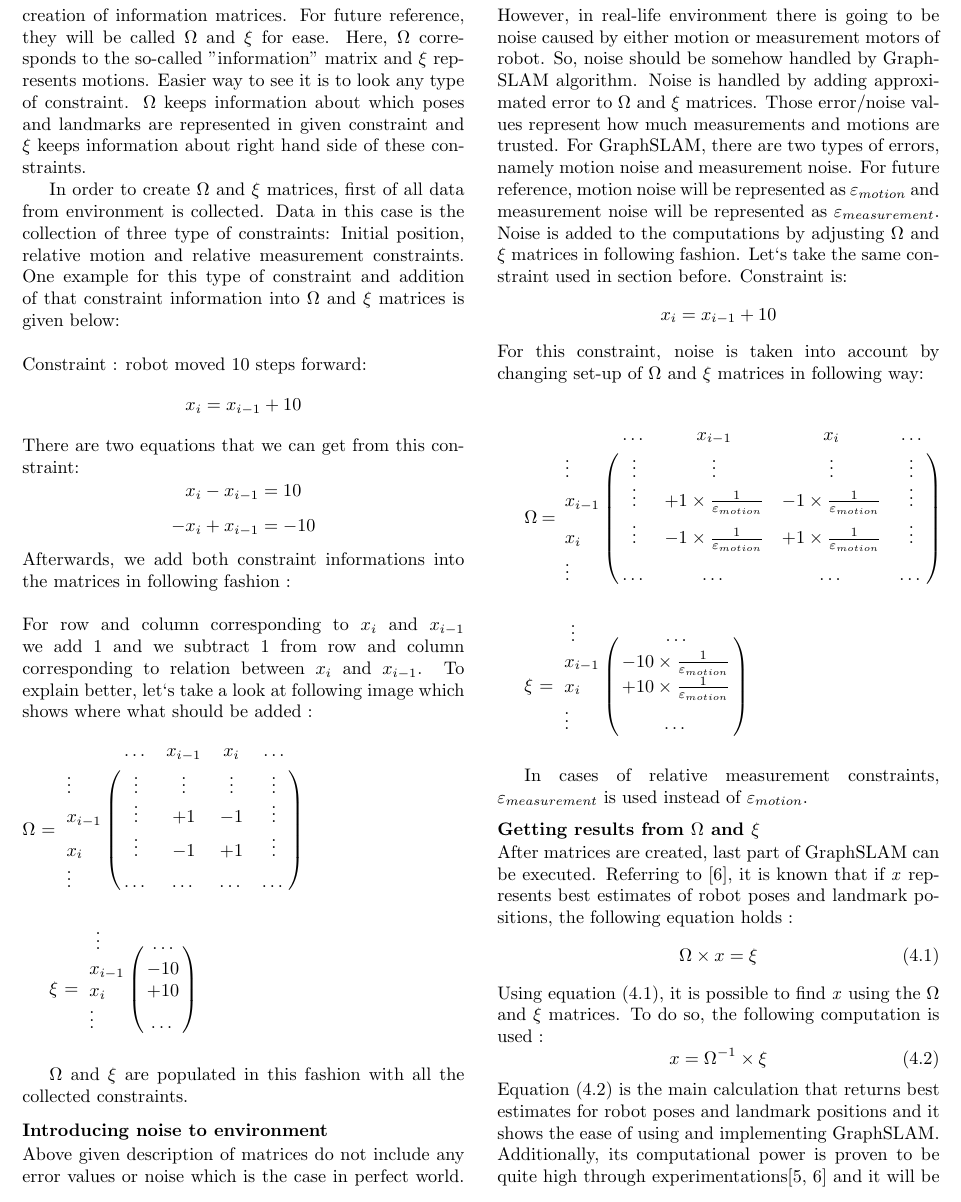
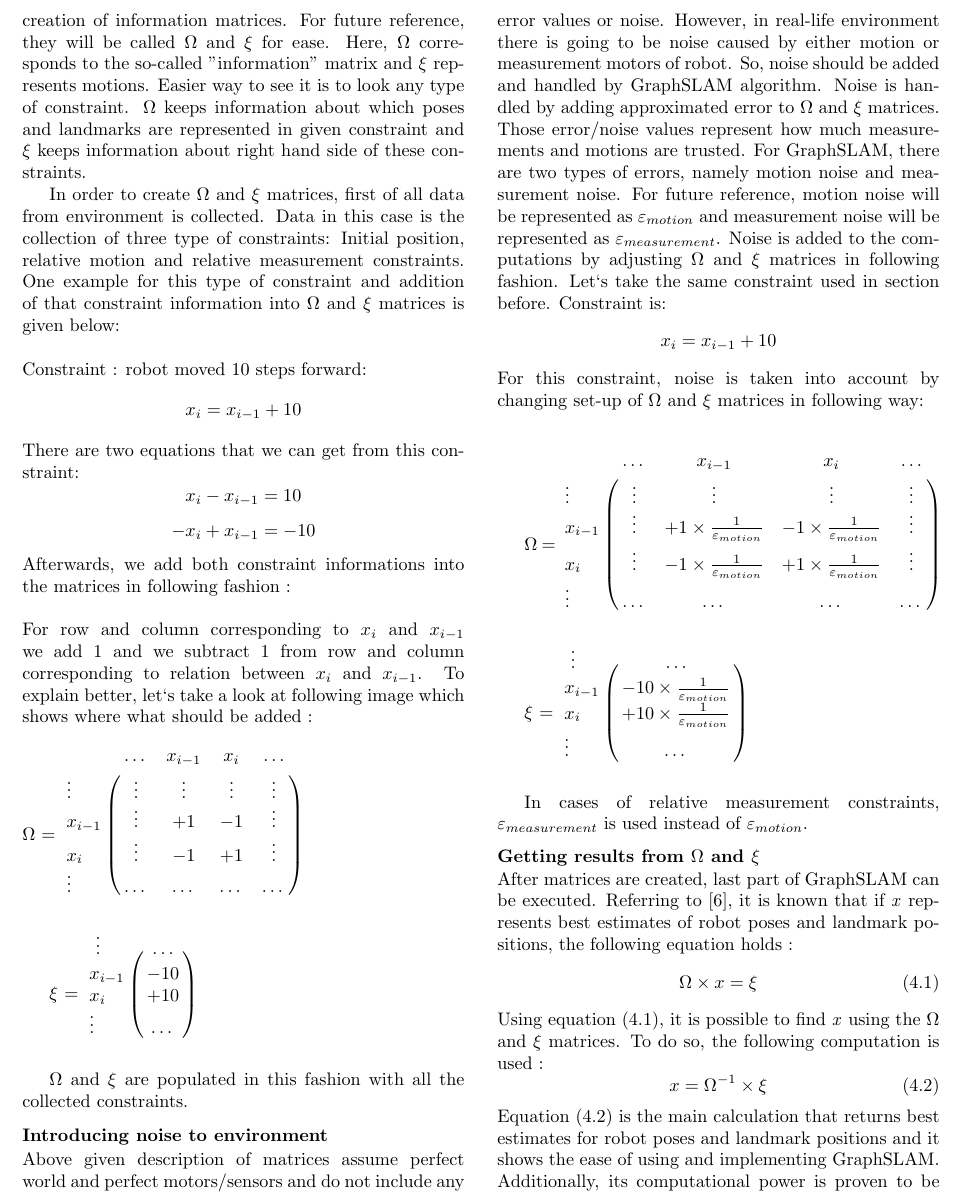
Before and after one commit to HerkyJerky/NAO-ALPHA-AS-FUCK-ROBOTS, a LaTeX document (Article parts/Gabi/SLAM_PAPER.tex): part of page 5 of 6, cut so that both start at the same text. Compiled offline with pdfLaTeX.

Commit message:
Minor changes to paper. issueID #11

```diff
--- a/Article parts/Gabi/SLAM_PAPER.tex
+++ b/Article parts/Gabi/SLAM_PAPER.tex
@@ -171,7 +171,7 @@ In order to create $\Omega$ and $\xi$ matrices, first of all data from environme
 	$\Omega$ and $\xi$ are populated in this fashion with all the collected constraints.
 
 \subsubsection{Introducing noise to environment}
-Above given description of matrices do not include any error values or noise which is the case in perfect world. However, in real-life environment there is going to be noise caused by either motion or measurement motors of robot. So, noise should be somehow handled by GraphSLAM algorithm. Noise is handled by adding approximated error to $\Omega$ and $\xi$ matrices. Those error/noise values represent how much measurements and motions are trusted. For GraphSLAM, there are two types of errors, namely motion noise and measurement noise. For future reference, motion noise will be represented as $\varepsilon_{motion}$ and measurement noise will be represented as $\varepsilon_{measurement}$. Noise is added to the computations by adjusting $\Omega$ and $\xi$ matrices in following fashion. Let`s take the same constraint used in section before. Constraint is:
+Above given description of matrices assume perfect world and perfect motors/sensors and do not include any error values or noise. However, in real-life environment there is going to be noise caused by either motion or measurement motors of robot. So, noise should be added and handled by GraphSLAM algorithm. Noise is handled by adding approximated error to $\Omega$ and $\xi$ matrices. Those error/noise values represent how much measurements and motions are trusted. For GraphSLAM, there are two types of errors, namely motion noise and measurement noise. For future reference, motion noise will be represented as $\varepsilon_{motion}$ and measurement noise will be represented as $\varepsilon_{measurement}$. Noise is added to the computations by adjusting $\Omega$ and $\xi$ matrices in following fashion. Let`s take the same constraint used in section before. Constraint is:
 \[ x_{i} = x_{i-1} + 10 \]
 For this constraint, noise is taken into account by changing set-up of $\Omega$ and $\xi$ matrices in following way:\\ \\
 
```
Also changed, not shown: Article parts/Gabi/SLAM_PAPER.pdf, 1 other file.
